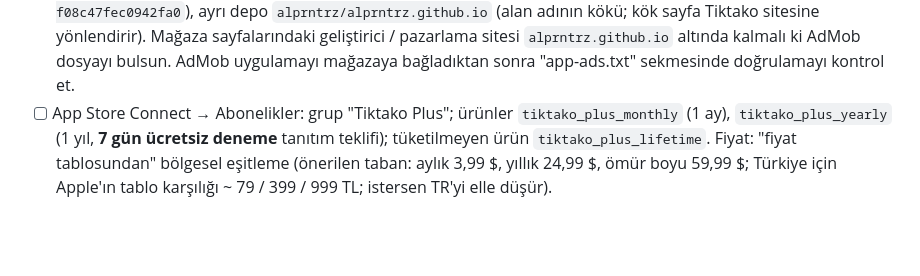
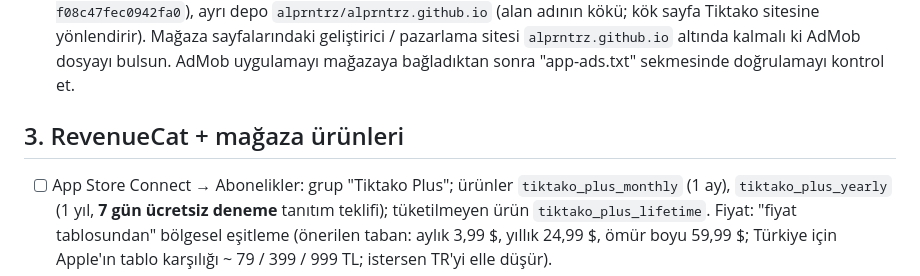
Before and after one commit to alprntrz/futbol-oyunlari, a Markdown page: docs/release/monetization.md, the part around the change. Drawn GitHub-style; blank space fills up the shorter version.

Commit message:
monetization.md: restore the RevenueCat section heading
Co-Authored-By: Claude Opus 5.5 <noreply@anthropic.com>

```diff
--- a/docs/release/monetization.md
+++ b/docs/release/monetization.md
@@ -44,6 +44,9 @@ Durum: [x] kodda hazır · [ ] senin yapman gereken
       ayrı depo `alprntrz/alprntrz.github.io` (alan adının kökü; kök sayfa Tiktako sitesine yönlendirir). Mağaza sayfalarındaki
       geliştirici / pazarlama sitesi `alprntrz.github.io` altında kalmalı ki AdMob dosyayı bulsun. AdMob uygulamayı mağazaya
       bağladıktan sonra "app-ads.txt" sekmesinde doğrulamayı kontrol et.
+
+## 3. RevenueCat + mağaza ürünleri
+
 - [ ] App Store Connect → Abonelikler: grup "Tiktako Plus"; ürünler `tiktako_plus_monthly` (1 ay), `tiktako_plus_yearly`
       (1 yıl, **7 gün ücretsiz deneme** tanıtım teklifi); tüketilmeyen ürün `tiktako_plus_lifetime`. Fiyat: "fiyat
       tablosundan" bölgesel eşitleme (önerilen taban: aylık 3,99 $, yıllık 24,99 $, ömür boyu 59,99 $; Türkiye için
```
